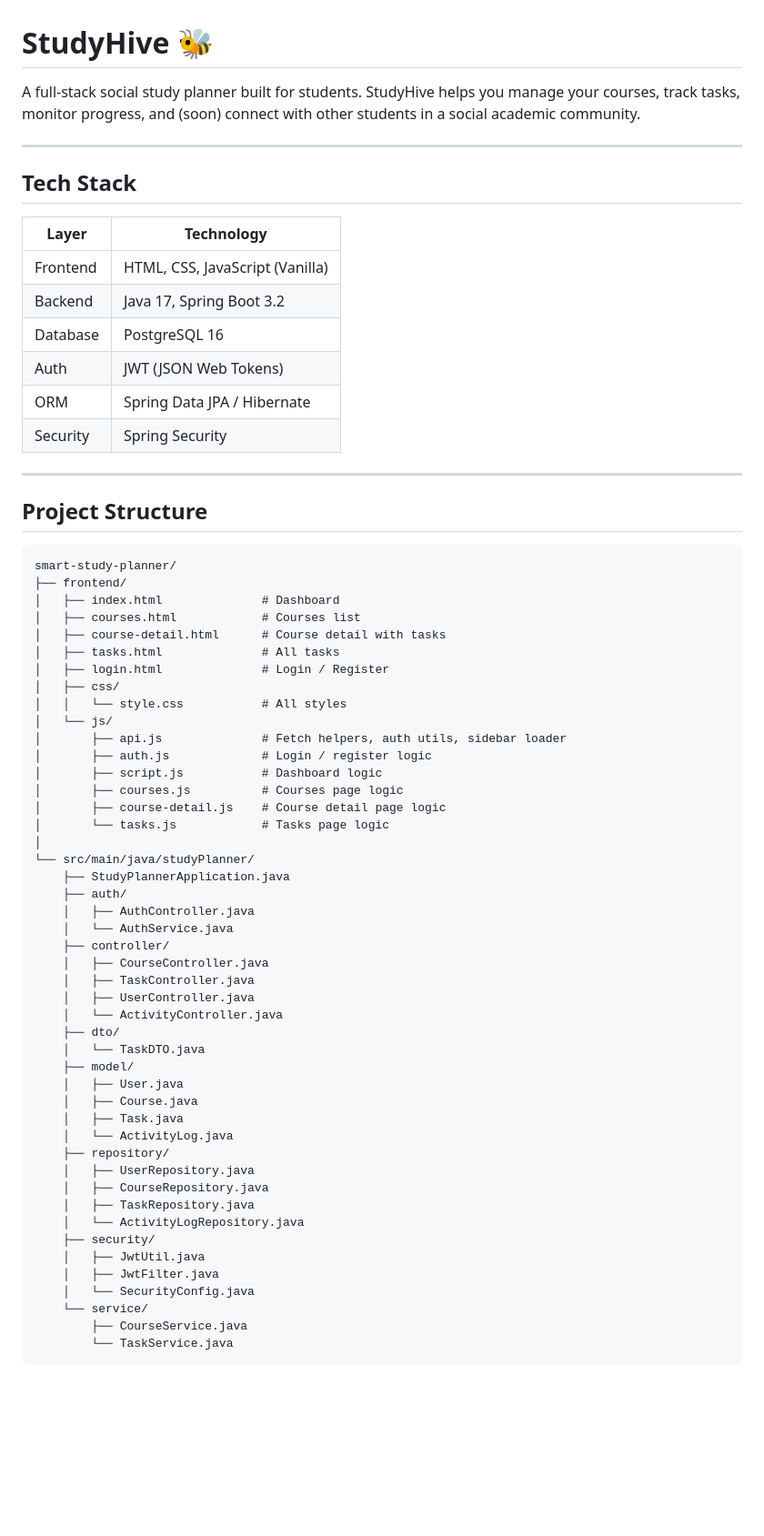
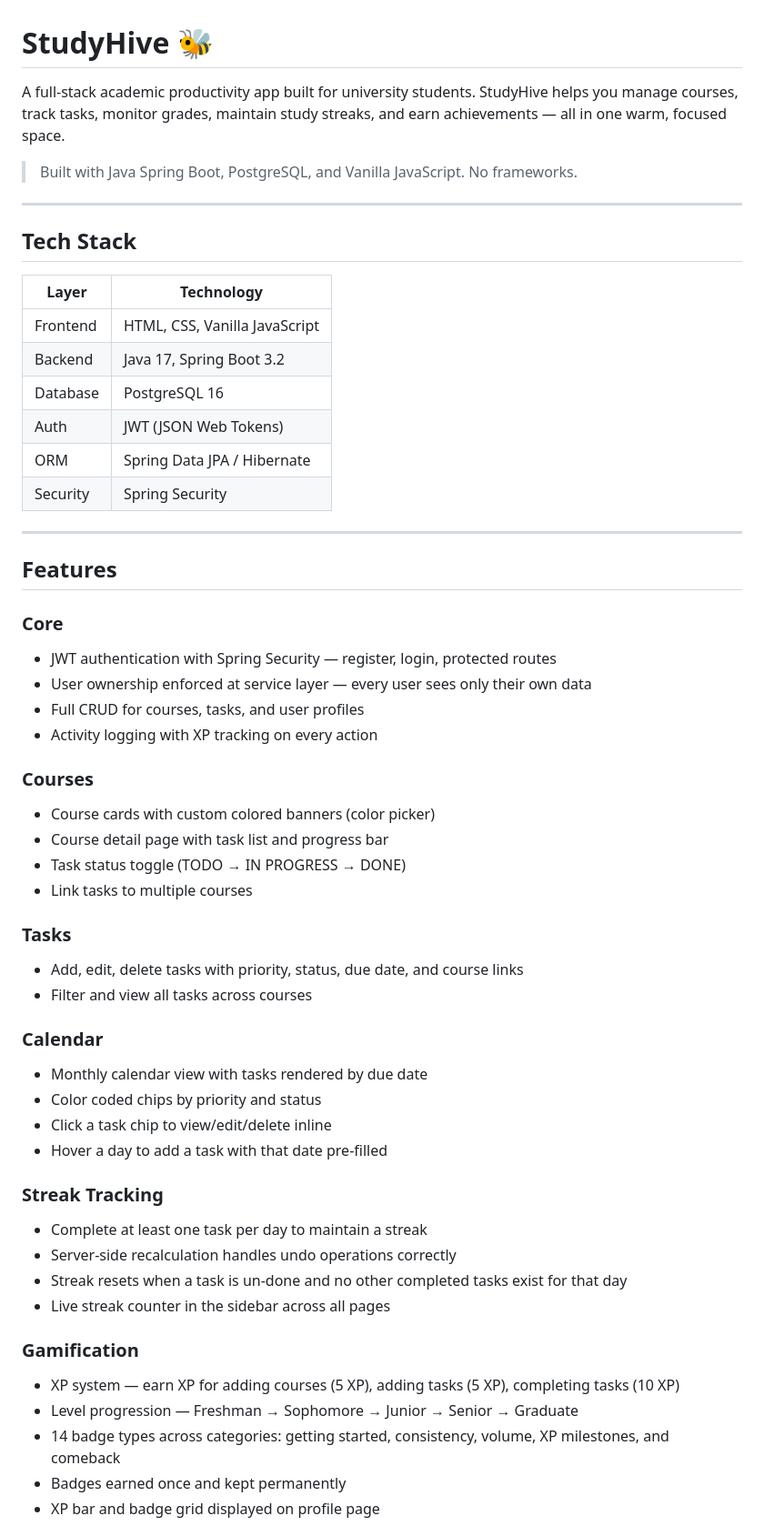
Before and after one commit to harkaur17/smart-study-planner, a Markdown page: README.md, the part around one of its changes. Shown at 91% size. Drawn GitHub-style; blank space fills up the shorter version.

````diff
--- a/README.md
+++ b/README.md
@@ -1,6 +1,8 @@
 # StudyHive 🐝
 
-A full-stack social study planner built for students. StudyHive helps you manage your courses, track tasks, monitor progress, and (soon) connect with other students in a social academic community.
+A full-stack academic productivity app built for university students. StudyHive helps you manage courses, track tasks, monitor grades, maintain study streaks, and earn achievements — all in one warm, focused space.
+
+> Built with Java Spring Boot, PostgreSQL, and Vanilla JavaScript. No frameworks.
 
 ---
 
@@ -8,7 +10,7 @@ A full-stack social study planner built for students. StudyHive helps you manage
 
 | Layer | Technology |
 |-------|-----------|
-| Frontend | HTML, CSS, JavaScript (Vanilla) |
+| Frontend | HTML, CSS, Vanilla JavaScript |
 | Backend | Java 17, Spring Boot 3.2 |
 | Database | PostgreSQL 16 |
 | Auth | JWT (JSON Web Tokens) |
@@ -17,53 +19,40 @@ A full-stack social study planner built for students. StudyHive helps you manage
 
 ---
 
-## Project Structure
+## Features
 
-```
-smart-study-planner/
-├── frontend/
-│   ├── index.html              # Dashboard
-│   ├── courses.html            # Courses list
-│   ├── course-detail.html      # Course detail with tasks
-│   ├── tasks.html              # All tasks
-│   ├── login.html              # Login / Register
-│   ├── css/
-│   │   └── style.css           # All styles
-│   └── js/
-│       ├── api.js              # Fetch helpers, auth utils, sidebar loader
-│       ├── auth.js             # Login / register logic
-│       ├── script.js           # Dashboard logic
-│       ├── courses.js          # Courses page logic
-│       ├── course-detail.js    # Course detail page logic
-│       └── tasks.js            # Tasks page logic
-│
-└── src/main/java/studyPlanner/
-    ├── StudyPlannerApplication.java
-    ├── auth/
-    │   ├── AuthController.java
-    │   └── AuthService.java
-    ├── controller/
-    │   ├── CourseController.java
-    │   ├── TaskController.java
-    │   ├── UserController.java
-    │   └── ActivityController.java
-    ├── dto/
-    │   └── TaskDTO.java
-    ├── model/
-    │   ├── User.java
-    │   ├── Course.java
-    │   ├── Task.java
-    │   └── ActivityLog.java
-    ├── repository/
-    │   ├── UserRepository.java
-    │   ├── CourseRepository.java
-    │   ├── TaskRepository.java
-    │   └── ActivityLogRepository.java
-    ├── security/
-    │   ├── JwtUtil.java
-    │   ├── JwtFilter.java
-    │   └── SecurityConfig.java
-    └── service/
-        ├── CourseService.java
-        └── TaskService.java
-```
+### Core
+- JWT authentication with Spring Security — register, login, protected routes
+- User ownership enforced at service layer — every user sees only their own data
+- Full CRUD for courses, tasks, and user profiles
+- Activity logging with XP tracking on every action
+
+### Courses
+- Course cards with custom colored banners (color picker)
+- Course detail page with task list and progress bar
+- Task status toggle (TODO → IN PROGRESS → DONE)
+- Link tasks to multiple courses
+
+### Tasks
+- Add, edit, delete tasks with priority, status, due date, and course links
+- Filter and view all tasks across courses
+
+### Calendar
+- Monthly calendar view with tasks rendered by due date
+- Color coded chips by priority and status
+- Click a task chip to view/edit/delete inline
+- Hover a day to add a task with that date pre-filled
+
+### Streak Tracking
+- Complete at least one task per day to maintain a streak
+- Server-side recalculation handles undo operations correctly
+- Streak resets when a task is un-done and no other completed tasks exist for that day
+- Live streak counter in the sidebar across all pages
+
+### Gamification
+- XP system — earn XP for adding courses (5 XP), adding tasks (5 XP), completing tasks (10 XP)
+- Level progression — Freshman → Sophomore → Junior → Senior → Graduate
+- 14 badge types across categories: getting started, consistency, volume, XP milestones, and comeback
+- Badges earned once and kept permanently
+- XP bar and badge grid displayed on profile page
+
````
Also changed, not shown: other parts of README.md (+64 -111 lines).
